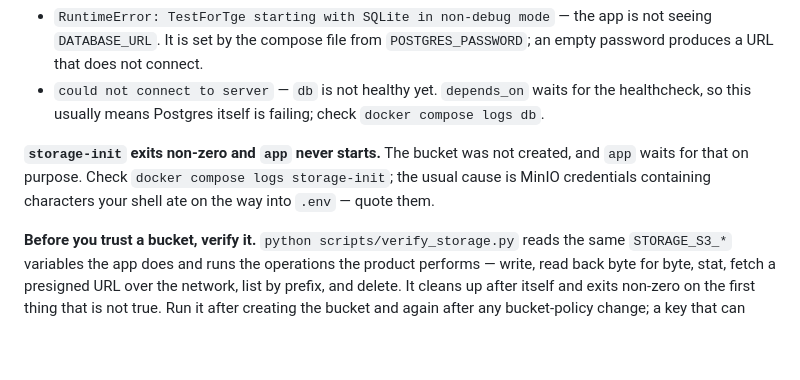
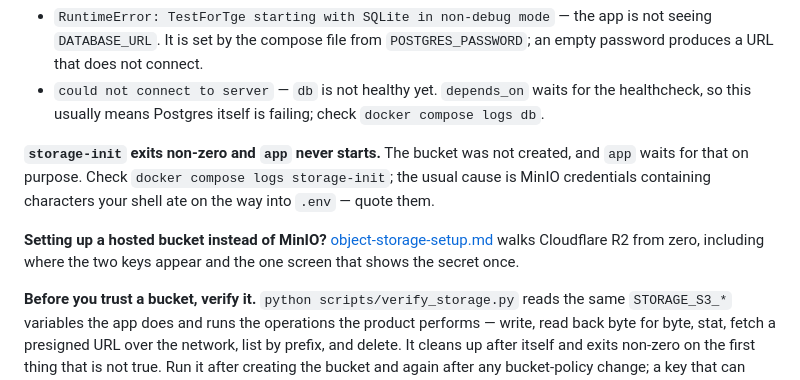
Before and after one commit to IgorKovalenkoPR/testfortge, a Markdown page: docs/runbooks/self-hosting.md, the part around the change. Rendered like a GitHub page; blank space fills up the shorter version.

```diff
--- a/docs/runbooks/self-hosting.md
+++ b/docs/runbooks/self-hosting.md
@@ -296,6 +296,8 @@ created, and `app` waits for that on purpose. Check
 `docker compose logs storage-init`; the usual cause is MinIO credentials
 containing characters your shell ate on the way into `.env` — quote them.
 
+**Setting up a hosted bucket instead of MinIO?** [object-storage-setup.md](object-storage-setup.md) walks Cloudflare R2 from zero, including where the two keys appear and the one screen that shows the secret once.
+
 **Before you trust a bucket, verify it.** `python scripts/verify_storage.py`
 reads the same `STORAGE_S3_*` variables the app does and runs the operations
 the product performs — write, read back byte for byte, stat, fetch a
```
Also changed, not shown: docs/runbooks/env-audit.md (+1 -1 lines), docs/runbooks/object-storage-setup.md (added, +160 -0 lines).
